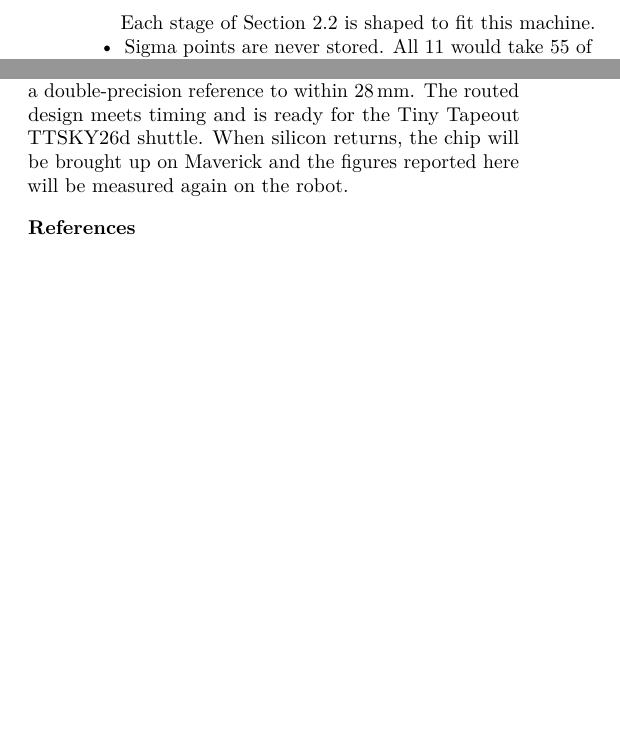
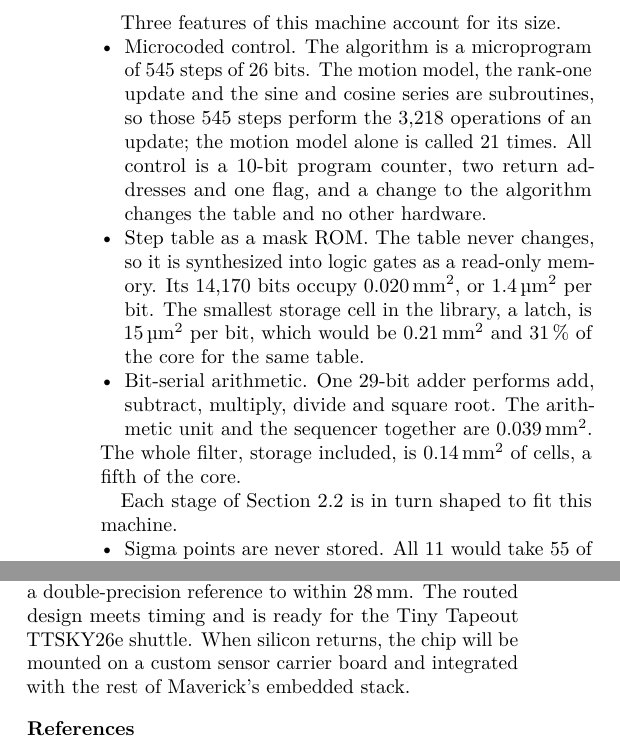
Before and after one commit to umigv/UMARV-SensorFusion, a LaTeX document (docs/report/sensor_fusion_chip_report.tex): two parts of the columns of pages 3 and 6 of 7, joined at a grey line, cut at the place of the change, the shorter picture padded with empty space. Compiled offline with pdfLaTeX.

Commit message:
Design report: explain microcoded control, the step table as ROM and serial arithmetic with areas
Co-Authored-By: Claude Fable 5.2 <noreply@anthropic.com>

```diff
--- a/docs/report/sensor_fusion_chip_report.tex
+++ b/docs/report/sensor_fusion_chip_report.tex
@@ -332,7 +332,23 @@ a destination. The shaded strip on each memory is its address decoder. Numbers a
 \begin{multicols}{2}
 
 
-Each stage of Section~\ref{sec:filter} is shaped to fit this machine.
+Three features of this machine account for its size.
+\begin{itemize}
+\item Microcoded control. The algorithm is a microprogram of 545 steps of 26 bits. The motion
+model, the rank-one update and the sine and cosine series are subroutines, so those 545 steps
+perform the 3,218 operations of an update; the motion model alone is called 21 times. All
+control is a 10-bit program counter, two return addresses and one flag, and a change to the
+algorithm changes the table and no other hardware.
+\item Step table as a mask ROM. The table never changes, so it is synthesized into logic gates
+as a read-only memory. Its 14,170 bits occupy 0.020\,mm$^2$, or 1.4\,\textmu m$^2$ per bit. The
+smallest storage cell in the library, a latch, is 15\,\textmu m$^2$ per bit, which would be
+0.21\,mm$^2$ and 31\,\% of the core for the same table.
+\item Bit-serial arithmetic. One 29-bit adder performs add, subtract, multiply, divide and
+square root. The arithmetic unit and the sequencer together are 0.039\,mm$^2$.
+\end{itemize}
+The whole filter, storage included, is 0.14\,mm$^2$ of cells, a fifth of the core.
+
+Each stage of Section~\ref{sec:filter} is in turn shaped to fit this machine.
 \begin{itemize}
 \item Sigma points are never stored. All 11 would take 55 of the 63 words. Prediction instead
 makes two passes, one for the mean and one for the covariance, and generates each point when it
@@ -682,8 +698,9 @@ filter's mathematics was chosen and arranged to suit that machine. The lidar pat
 time per return, received its own fast arithmetic. Each choice was tested before layout: number
 format, noise settings and compensation method were all set from simulation, and the program on
 the chip matches a double-precision reference to within 28\,mm. The routed design meets timing
-and is ready for the Tiny Tapeout TTSKY26d shuttle. When silicon returns, the chip will be
-brought up on Maverick and the figures reported here will be measured again on the robot.
+and is ready for the Tiny Tapeout TTSKY26e shuttle. When silicon returns, the chip will be
+mounted on a custom sensor carrier board and integrated with the rest of Maverick's embedded
+stack.
 
 \begin{thebibliography}{1}\footnotesize
 \bibitem{puck} Velodyne Lidar, \emph{Puck (VLP-16) Datasheet}, 63-9229 Rev.~H: range accuracy up to $\pm3$\,cm (typical).
```
Also changed, not shown: docs/report/sensor_fusion_chip_report.pdf.
